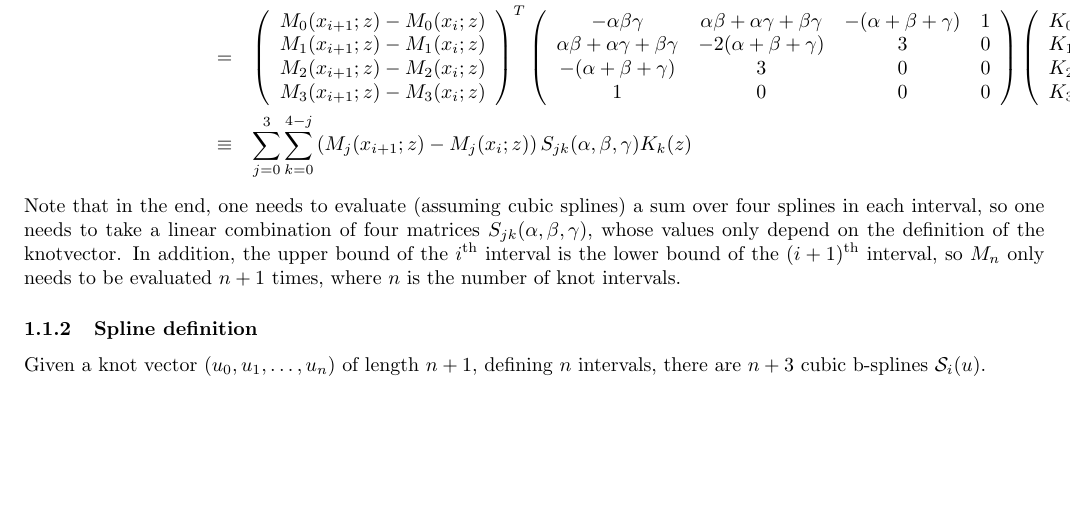
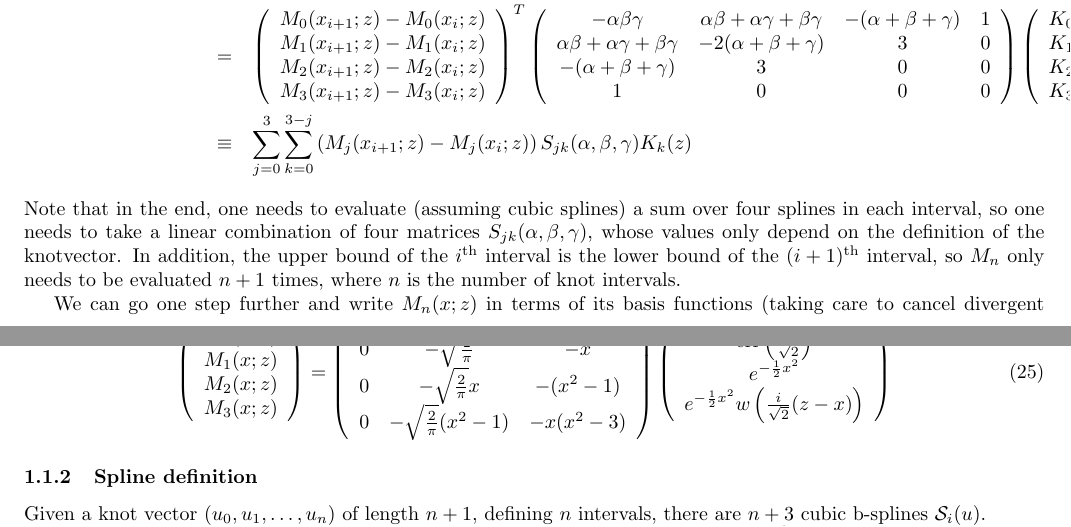
Before and after one commit to GerhardRaven/P2VV, a LaTeX document (jpsiphi.tex): part of page 4 of 20 before the commit and two parts of pages 4 and 5 of 20 after it, the two joined at a grey line, cut so that both start at the same text, the shorter picture padded with empty space. Compiled offline with pdfLaTeX.

Commit message:
indicate speedup of M computation in spline * gauss res model

```diff
--- a/jpsiphi.tex
+++ b/jpsiphi.tex
@@ -268,12 +268,29 @@ I(x_i,x_{i+1};z,\alpha,\beta,\gamma) &=&
                \\  1                                      &                                    0 &                      0  &  0
                \end{array}\right)
        \left(\begin{array}{c} K_0(z) \\ K_1(z) \\ K_2(z) \\ K_3(z) \end{array} \right)
-\\ &\equiv& \sum_{j=0}^3 \sum_{k=0}^{4-j} \left( M_j(x_{i+1};z)-M_j(x_i;z)\right) S_{jk}(\alpha,\beta,\gamma) K_k(z)
+\\ &\equiv& \sum_{j=0}^3 \sum_{k=0}^{3-j} \left( M_j(x_{i+1};z)-M_j(x_i;z)\right) S_{jk}(\alpha,\beta,\gamma) K_k(z)
 \end{eqnarray*}
 Note that in the end, one needs to evaluate (assuming cubic splines) a sum over four splines in each interval, so one
 needs to take a linear combination of four matrices $S_{jk}(\alpha,\beta,\gamma)$, whose values only depend on the definition
 of the knotvector.  In addition, the upper bound of the $i^\mathrm{th}$ interval is the lower bound of
 the $(i+1)^\mathrm{th}$ interval, so $M_n$ only needs to be evaluated $n+1$ times, where $n$ is the number of knot intervals.
+
+We can go one step further and write $M_n(x;z)$ in terms of its basis functions (taking
+care to cancel divergent pieces):
+\begin{equation}
+     \left( \begin{array}{c} M_0(x;z) \\ M_1(x;z) \\ M_2(x;z) \\ M_3(x;z) \end{array} \right)
+     = \left( \begin{array}{ccc}
+          1 &  0 & -1
+     \\   0 & -\sqrt{\frac{2}{\pi}}& -x
+     \\   0 & -\sqrt{\frac{2}{\pi}}x& -(x^2-1)
+     \\   0 & -\sqrt{\frac{2}{\pi}}(x^2-1)& -x(x^2-3)
+       \end{array}\right)
+       \left(\begin{array}{c}
+                      \mathrm{erf}\left(\frac{x}{\sqrt{2}}\right)
+              \\      e^{-\frac{1}{2}x^2}
+              \\      e^{-\frac{1}{2}x^2}w\left(\frac{i}{\sqrt{2}}(z-x) \right)
+             \end{array} \right)
+\end{equation}
 
 \subsubsection{Spline definition}
 
```
